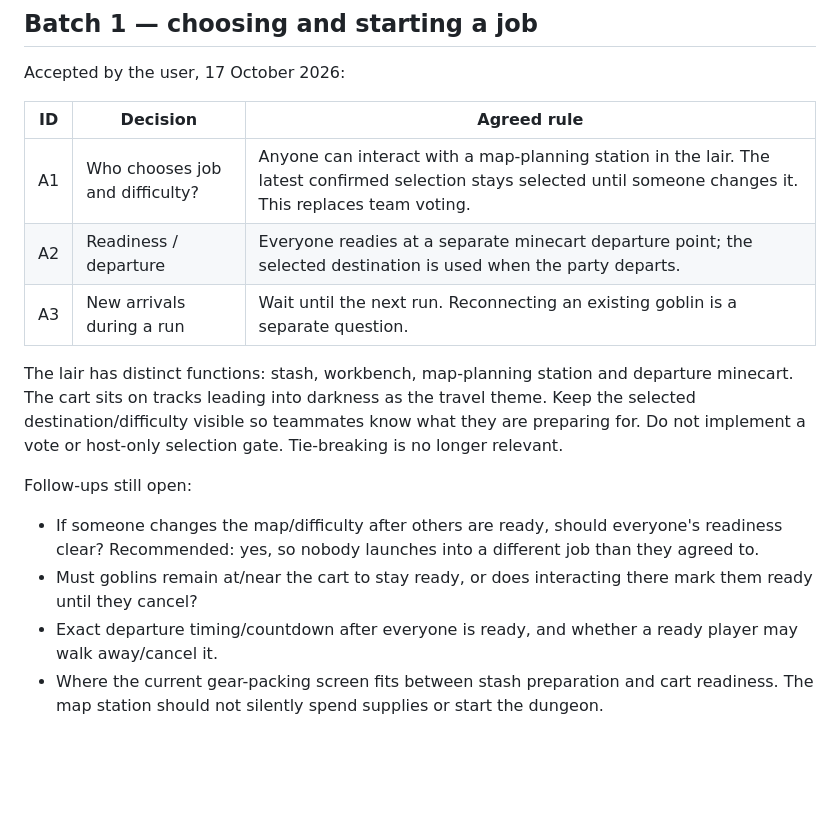
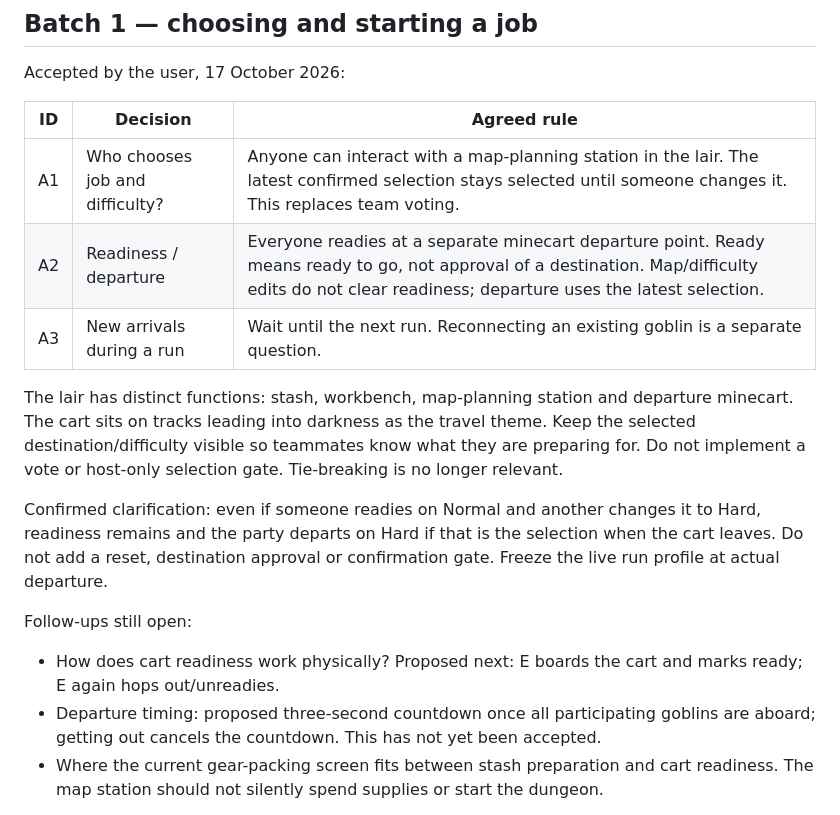
Before and after one commit to Millstreamu/Green-Team, a Markdown page: docs/multiplayer-review.md, the part around the change. Drawn GitHub-style; blank space fills up the shorter version.

```diff
--- a/docs/multiplayer-review.md
+++ b/docs/multiplayer-review.md
@@ -20,16 +20,17 @@ Accepted by the user, 17 October 2026:
 | ID | Decision | Agreed rule |
 |---|---|---|
 | A1 | Who chooses job and difficulty? | Anyone can interact with a map-planning station in the lair. The latest confirmed selection stays selected until someone changes it. This replaces team voting. |
-| A2 | Readiness / departure | Everyone readies at a separate minecart departure point; the selected destination is used when the party departs. |
+| A2 | Readiness / departure | Everyone readies at a separate minecart departure point. Ready means ready to go, not approval of a destination. Map/difficulty edits do not clear readiness; departure uses the latest selection. |
 | A3 | New arrivals during a run | Wait until the next run. Reconnecting an existing goblin is a separate question. |
 
 The lair has distinct functions: stash, workbench, map-planning station and departure minecart. The cart sits on tracks leading into darkness as the travel theme. Keep the selected destination/difficulty visible so teammates know what they are preparing for. Do not implement a vote or host-only selection gate. Tie-breaking is no longer relevant.
 
+Confirmed clarification: even if someone readies on Normal and another changes it to Hard, readiness remains and the party departs on Hard if that is the selection when the cart leaves. Do not add a reset, destination approval or confirmation gate. Freeze the live run profile at actual departure.
+
 Follow-ups still open:
 
-- If someone changes the map/difficulty after others are ready, should everyone's readiness clear? Recommended: yes, so nobody launches into a different job than they agreed to.
-- Must goblins remain at/near the cart to stay ready, or does interacting there mark them ready until they cancel?
-- Exact departure timing/countdown after everyone is ready, and whether a ready player may walk away/cancel it.
+- How does cart readiness work physically? Proposed next: E boards the cart and marks ready; E again hops out/unreadies.
+- Departure timing: proposed three-second countdown once all participating goblins are aboard; getting out cancels the countdown. This has not yet been accepted.
 - Where the current gear-packing screen fits between stash preparation and cart readiness. The map station should not silently spend supplies or start the dungeon.
 
 One job profile/seed must be frozen for the departed run and shared by everyone. Subsequent edits at the planning station cannot alter a live dungeon. New arrivals still wait for the next run. Server implementation remains deferred.
```
Also changed, not shown: docs/decisions.md (+7 -0 lines), docs/work-status.md (+5 -0 lines).
